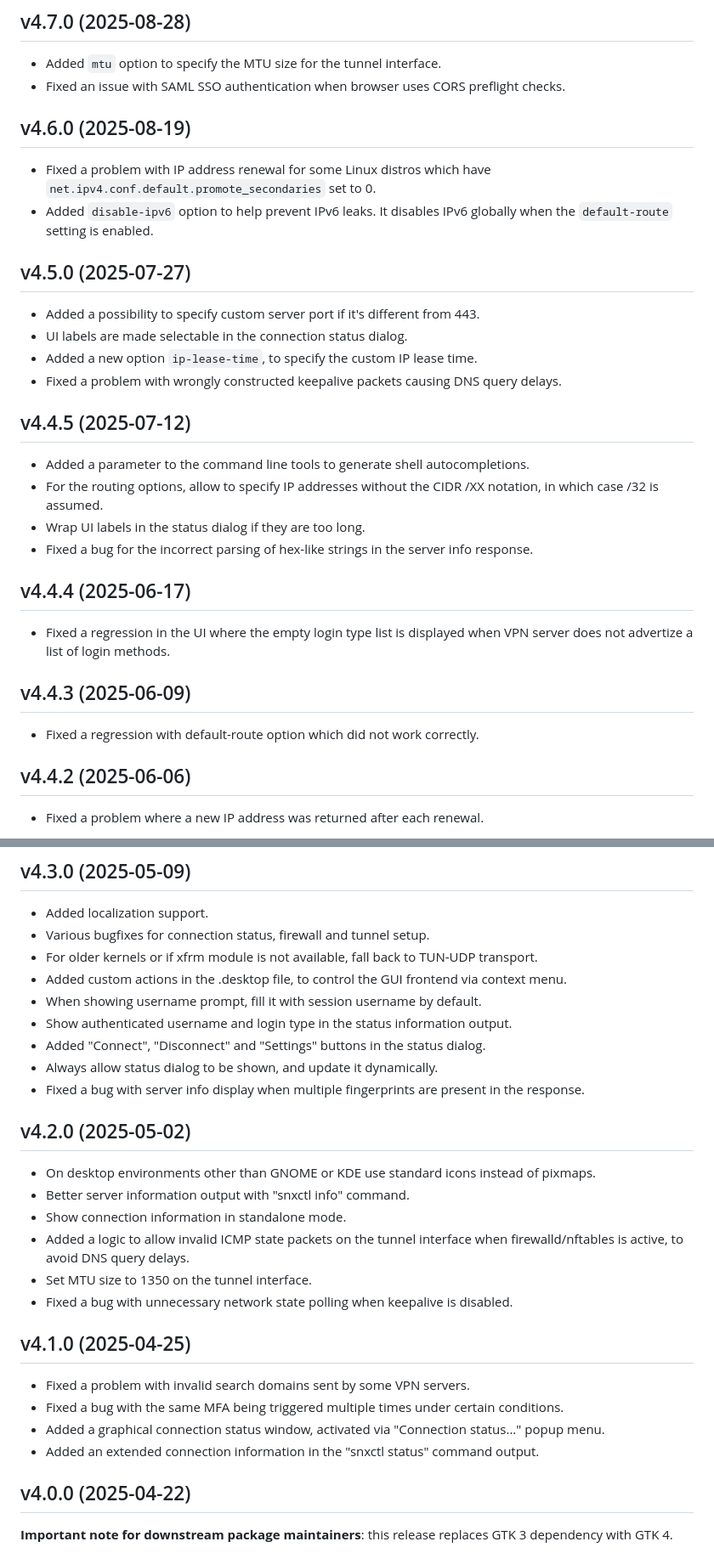
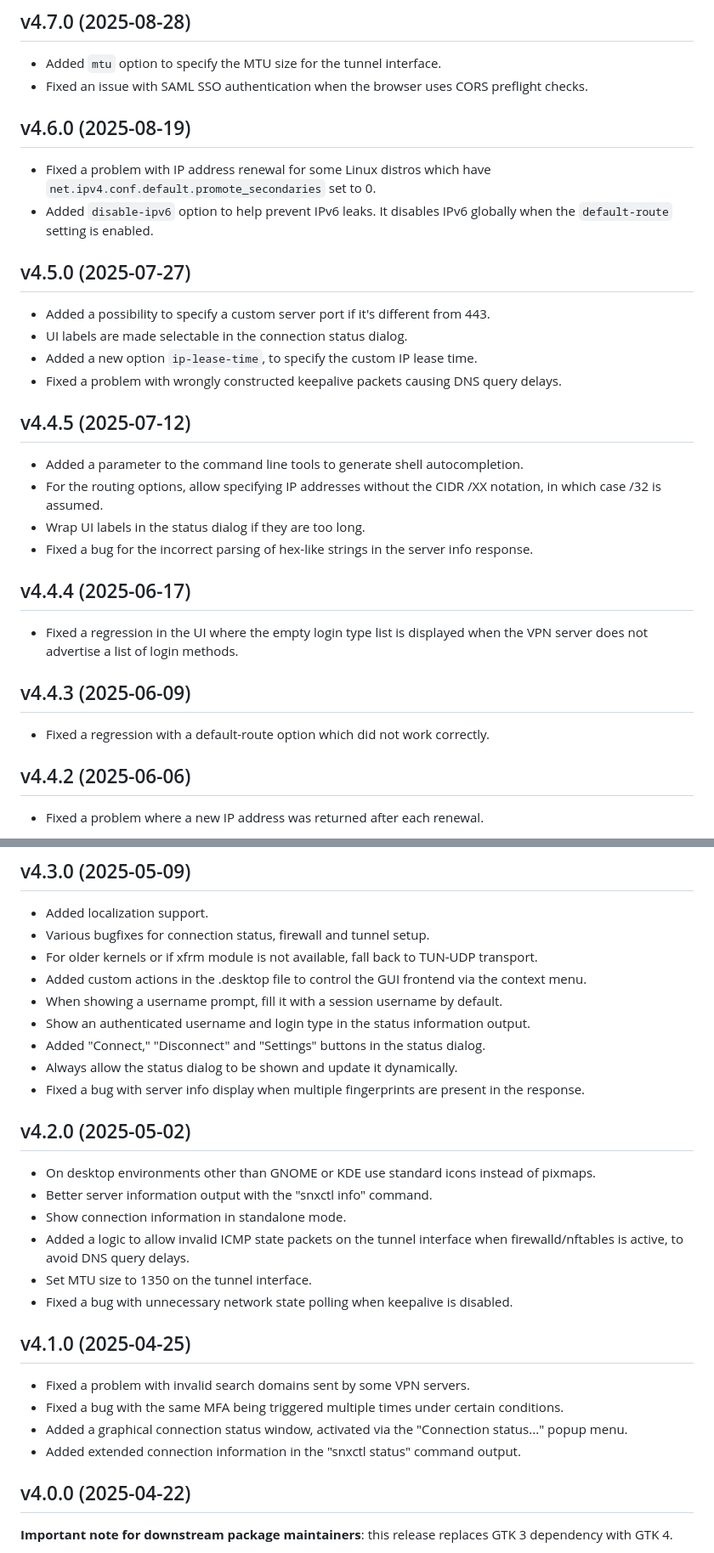
Before and after one commit to ancwrd1/snx-rs, a Markdown page: CHANGELOG.md, 2 parts joined by grey strips. Shown at 85% size. Rendered like a GitHub page.

Commit message:
Updated CHANGELOG

```diff
--- a/CHANGELOG.md
+++ b/CHANGELOG.md
@@ -35,29 +36,29 @@
 
 ## v4.7.0 (2025-08-28)
 - Added `mtu` option to specify the MTU size for the tunnel interface.
-- Fixed an issue with SAML SSO authentication when browser uses CORS preflight checks.
+- Fixed an issue with SAML SSO authentication when the browser uses CORS preflight checks.
 
 ## v4.6.0 (2025-08-19)
 - Fixed a problem with IP address renewal for some Linux distros which have `net.ipv4.conf.default.promote_secondaries` set to 0.
 - Added `disable-ipv6` option to help prevent IPv6 leaks. It disables IPv6 globally when the `default-route` setting is enabled.
 
 ## v4.5.0 (2025-07-27)
-- Added a possibility to specify custom server port if it's different from 443.
+- Added a possibility to specify a custom server port if it's different from 443.
 - UI labels are made selectable in the connection status dialog.
 - Added a new option `ip-lease-time`, to specify the custom IP lease time.
 - Fixed a problem with wrongly constructed keepalive packets causing DNS query delays.
 
 ## v4.4.5 (2025-07-12)
-- Added a parameter to the command line tools to generate shell autocompletions.
-- For the routing options, allow to specify IP addresses without the CIDR /XX notation, in which case /32 is assumed.
+- Added a parameter to the command line tools to generate shell autocompletion.
+- For the routing options, allow specifying IP addresses without the CIDR /XX notation, in which case /32 is assumed.
 - Wrap UI labels in the status dialog if they are too long.
 - Fixed a bug for the incorrect parsing of hex-like strings in the server info response.
 
 ## v4.4.4 (2025-06-17)
-- Fixed a regression in the UI where the empty login type list is displayed when VPN server does not advertize a list of login methods.
+- Fixed a regression in the UI where the empty login type list is displayed when the VPN server does not advertise a list of login methods.
 
 ## v4.4.3 (2025-06-09)
-- Fixed a regression with default-route option which did not work correctly.
+- Fixed a regression with a default-route option which did not work correctly.
 
 ## v4.4.2 (2025-06-06)
 - Fixed a problem where a new IP address was returned after each renewal.
@@ -86,16 +87,16 @@
 - Added localization support.
 - Various bugfixes for connection status, firewall and tunnel setup.
 - For older kernels or if xfrm module is not available, fall back to TUN-UDP transport.
-- Added custom actions in the .desktop file, to control the GUI frontend via context menu.
-- When showing username prompt, fill it with session username by default.
-- Show authenticated username and login type in the status information output.
-- Added "Connect", "Disconnect" and "Settings" buttons in the status dialog.
-- Always allow status dialog to be shown, and update it dynamically.
+- Added custom actions in the .desktop file to control the GUI frontend via the context menu.
+- When showing a username prompt, fill it with a session username by default.
+- Show an authenticated username and login type in the status information output.
+- Added "Connect," "Disconnect" and "Settings" buttons in the status dialog.
+- Always allow the status dialog to be shown and update it dynamically.
 - Fixed a bug with server info display when multiple fingerprints are present in the response.
 
 ## v4.2.0 (2025-05-02)
 - On desktop environments other than GNOME or KDE use standard icons instead of pixmaps.
-- Better server information output with "snxctl info" command.
+- Better server information output with the "snxctl info" command.
 - Show connection information in standalone mode.
 - Added a logic to allow invalid ICMP state packets on the tunnel interface when firewalld/nftables is active, to avoid DNS query delays.
 - Set MTU size to 1350 on the tunnel interface.
@@ -105,8 +106,8 @@
 ## v4.1.0 (2025-04-25)
 - Fixed a problem with invalid search domains sent by some VPN servers.
 - Fixed a bug with the same MFA being triggered multiple times under certain conditions.
-- Added a graphical connection status window, activated via "Connection status..." popup menu.
-- Added an extended connection information in the "snxctl status" command output.
+- Added a graphical connection status window, activated via the "Connection status..." popup menu.
+- Added extended connection information in the "snxctl status" command output.
 
 ## v4.0.0 (2025-04-22)
 
```
Also changed, not shown: other parts of CHANGELOG.md (+19 -18 lines).
